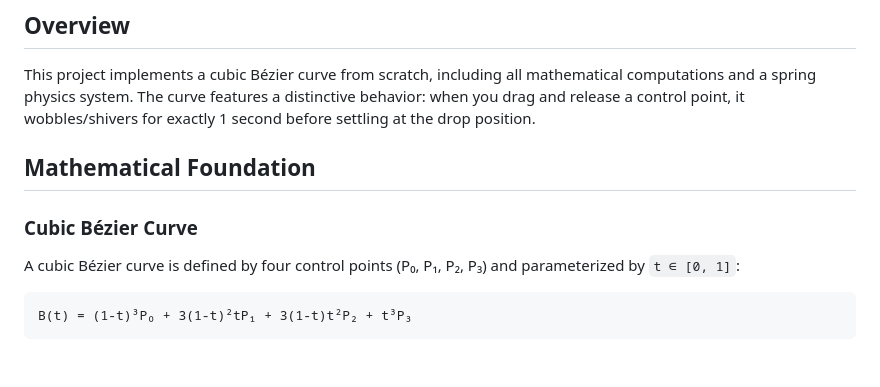
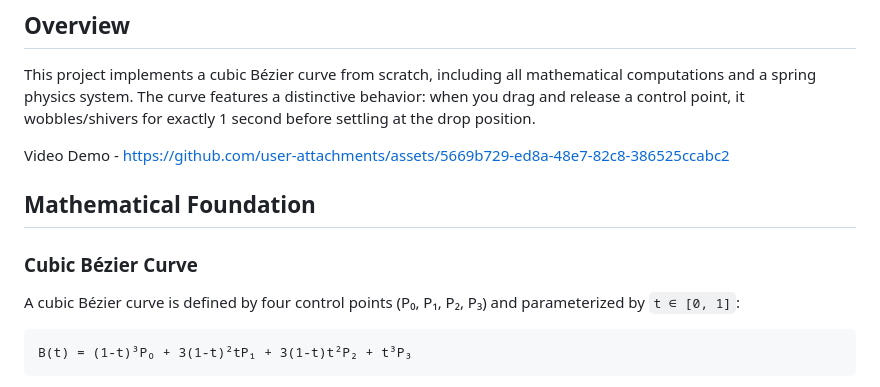
Before and after one commit to deepakkumargithub24/Interactive-B-zier-Curve, a Markdown page: README.md, the part around the change. GitHub-like rendering; blank space fills up the shorter version.

```diff
--- a/README.md
+++ b/README.md
@@ -6,9 +6,14 @@ An interactive web-based visualization of a cubic Bézier curve with a unique "w
 
 This project implements a cubic Bézier curve from scratch, including all mathematical computations and a spring physics system. The curve features a distinctive behavior: when you drag and release a control point, it wobbles/shivers for exactly 1 second before settling at the drop position.
 
+Video Demo - https://github.com/user-attachments/assets/5669b729-ed8a-48e7-82c8-386525ccabc2
+
 ## Mathematical Foundation
 
 ### Cubic Bézier Curve
+
+
+
 
 A cubic Bézier curve is defined by four control points (P₀, P₁, P₂, P₃) and parameterized by `t ∈ [0, 1]`:
 
```
